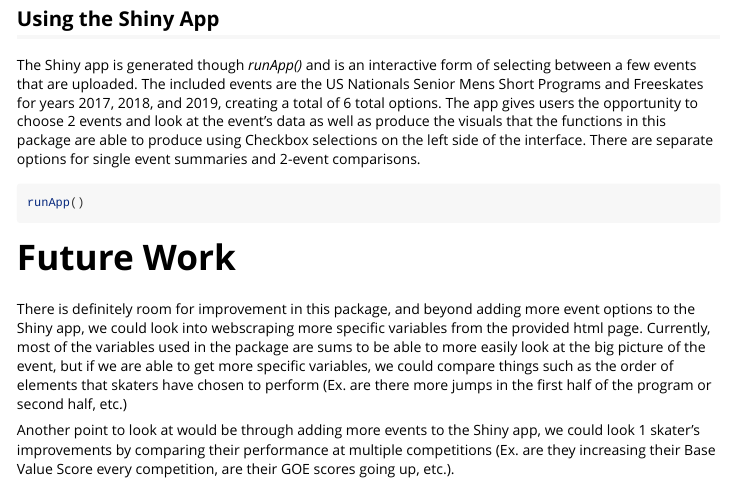
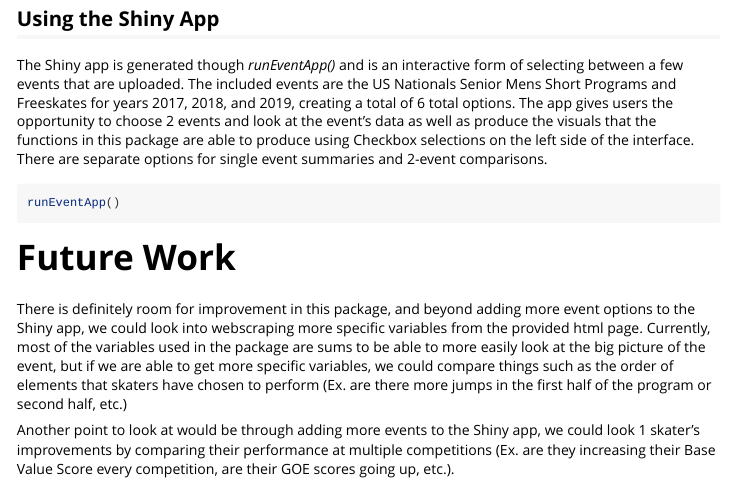
Before and after one commit to ayak9/USFSAevents, an R Markdown document (vignettes/my-vignette.Rmd): the page in a window 1100 px wide, from 3150 px down. Rendered offline with R 4.5, knitr and Pandoc, with nearby package versions; some code elsewhere in the file could not run offline; common packages that the code uses without loading them are loaded.

Commit message:
vignette update

````diff
--- a/vignettes/my-vignette.Rmd
+++ b/vignettes/my-vignette.Rmd
@@ -123,12 +123,12 @@ bvcompareComp(Event1, Event2)
 Using the Shiny App
 -------------------
 
-The Shiny app is generated though *runApp()* and is an interactive form of selecting between a few events that are uploaded. The included events are the US Nationals Senior Mens Short Programs and Freeskates for years 2017, 2018, and 2019, creating a total of 6 total options.
+The Shiny app is generated though *runEventApp()* and is an interactive form of selecting between a few events that are uploaded. The included events are the US Nationals Senior Mens Short Programs and Freeskates for years 2017, 2018, and 2019, creating a total of 6 total options.
 The app gives users the opportunity to choose 2 events and look at the event's data as well as produce the visuals that the functions in this package are able to produce using Checkbox selections on the left side of the interface. There are separate options for single event summaries and 2-event comparisons.
 
 
 ```{r, eval=F, echo=T}
-runApp()
+runEventApp()
 ```
 
 Future Work
````
Also changed, not shown: 1 other file.
